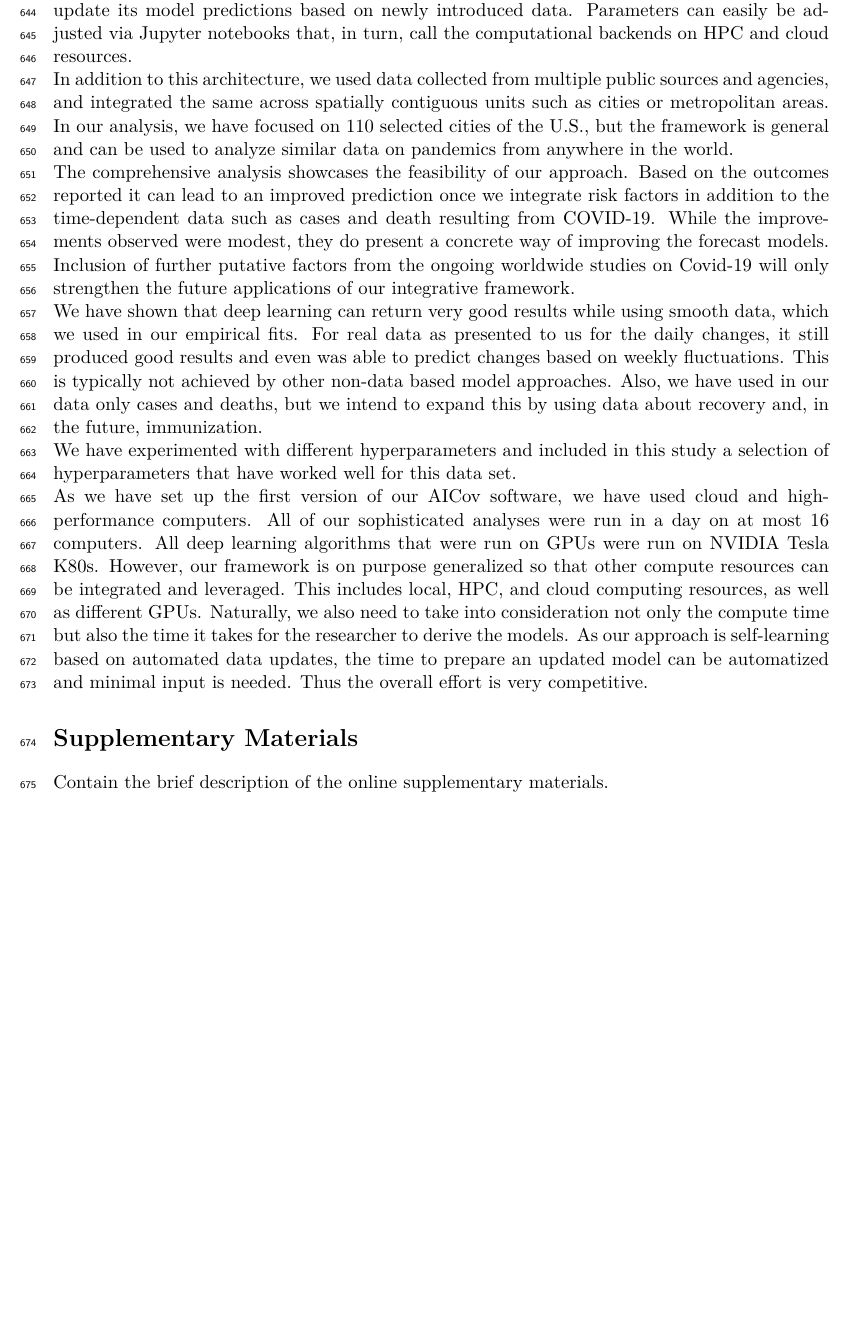
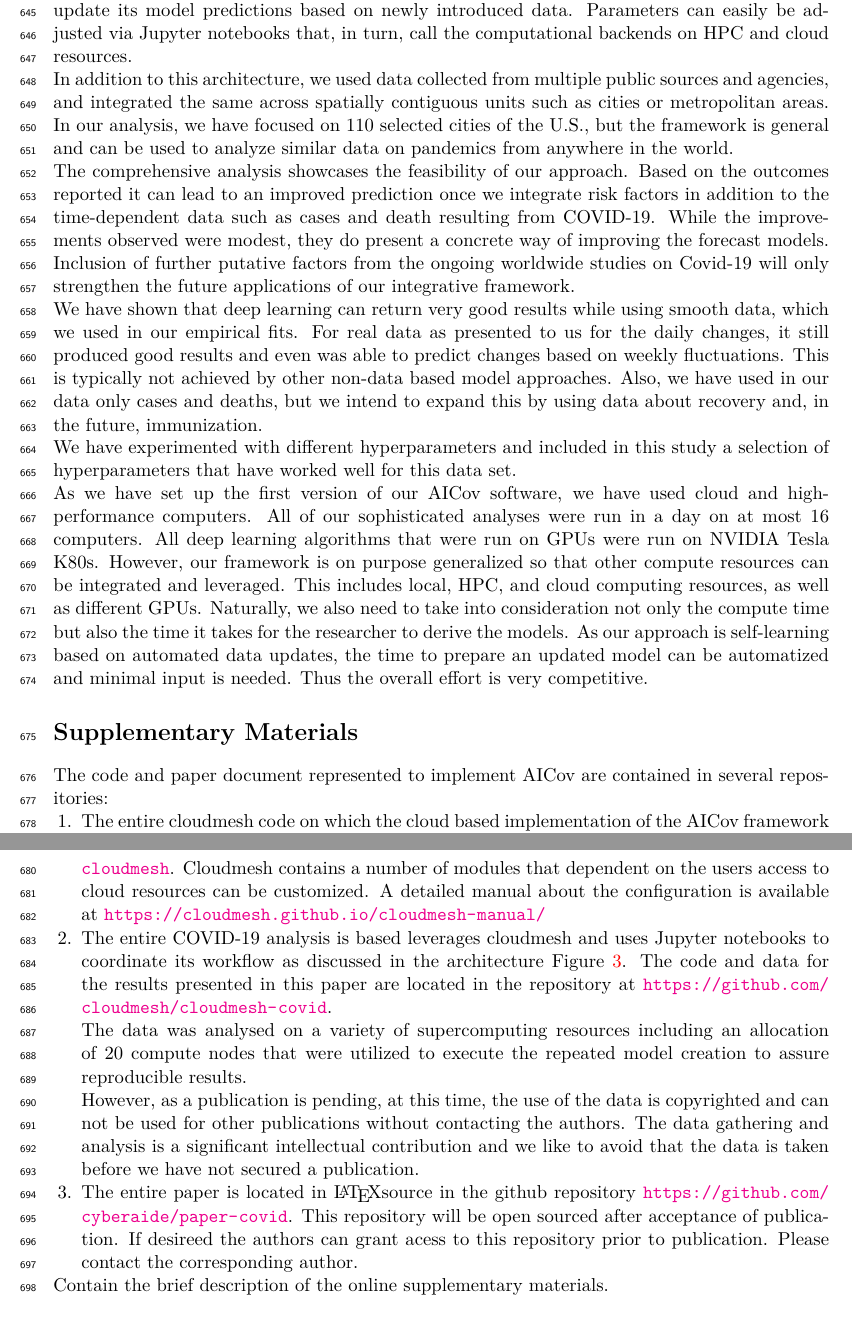
Before and after one commit to cyberaide/paper-covid, a LaTeX document (vonLaszewski-covid.tex): part of page 25 of 29 before the commit and two parts of pages 25 and 26 of 29 after it, the two joined at a grey line, cut so that both start at the same text, the shorter picture padded with empty space. Compiled offline with XeLaTeX.

Commit message:
Updates from Overleaf

```diff
--- a/vonLaszewski-covid.tex
+++ b/vonLaszewski-covid.tex
@@ -1328,6 +1328,23 @@ similar regions.
 
 \section*{Supplementary Materials}
 
+The code and paper document represented to implement AICov are contained in several repositories:
+
+\begin{enumerate}
+    \item The entire cloudmesh code on which the cloud based implementation of the AICov framework is based and contains over 70 contributors is available publicly at \url{https://github.com/cloudmesh}. Cloudmesh contains a number of modules that dependent on the users access to cloud resources can be customized. A detailed manual about the configuration is available at \url{https://cloudmesh.github.io/cloudmesh-manual/}
+
+    \item The entire COVID-19 analysis is based leverages cloudmesh and uses Jupyter notebooks to coordinate its workflow as discussed in the architecture Figure \ref{fig:arch}. The code and data for the results presented in this paper are located in the repository at \url{https://github.com/cloudmesh/cloudmesh-covid}.
+
+    The data was analysed on a variety of supercomputing resources including an allocation of 20 compute nodes that were utilized to execute the  repeated model creation to assure reproducible results.
+
+    However, as a publication is pending, at this time, the use of the data is copyrighted and can not be used for other publications without contacting the authors. The data gathering and analysis is a significant intellectual contribution and we like to avoid that the data is taken before we have not secured a publication.
+
+    \item The entire paper is located in \LaTeX source in the github repository \url{https://github.com/cyberaide/paper-covid}. This repository will be open sourced after acceptance of publication. If desireed the authors can grant acess to this repository prior to publication. Please contact the corresponding author.
+
+\end{enumerate}
+
+
+
 Contain
 the brief description of the online supplementary materials.
 
```
Also changed, not shown: response-v3-content.tex (+2 -3 lines).
